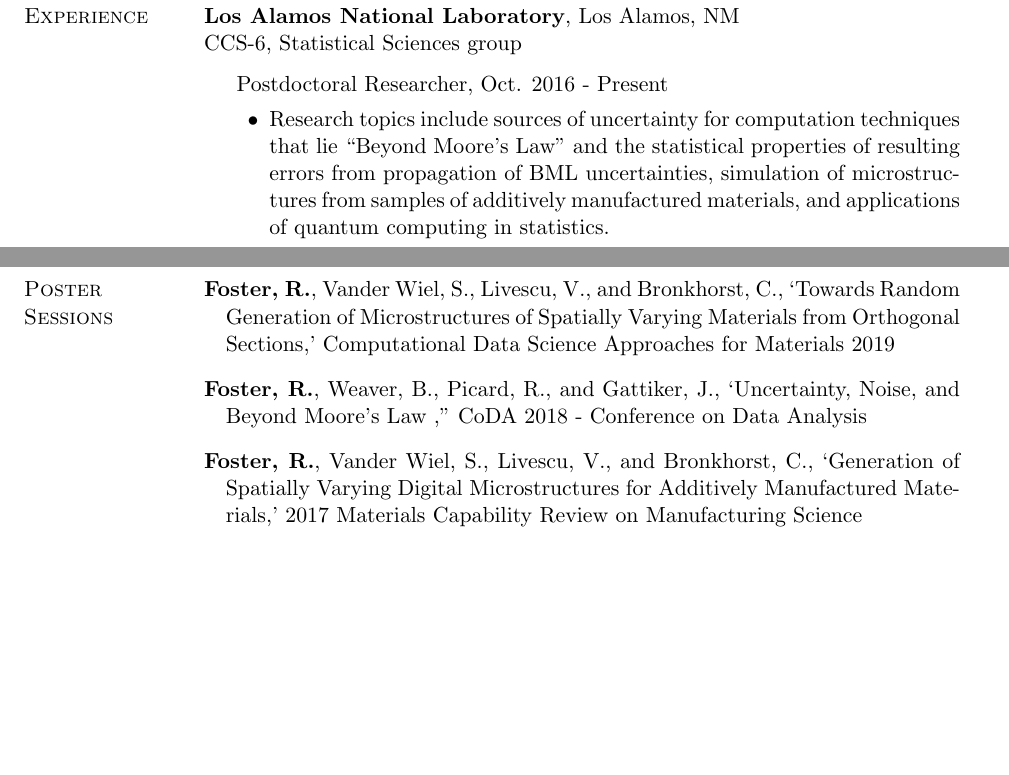
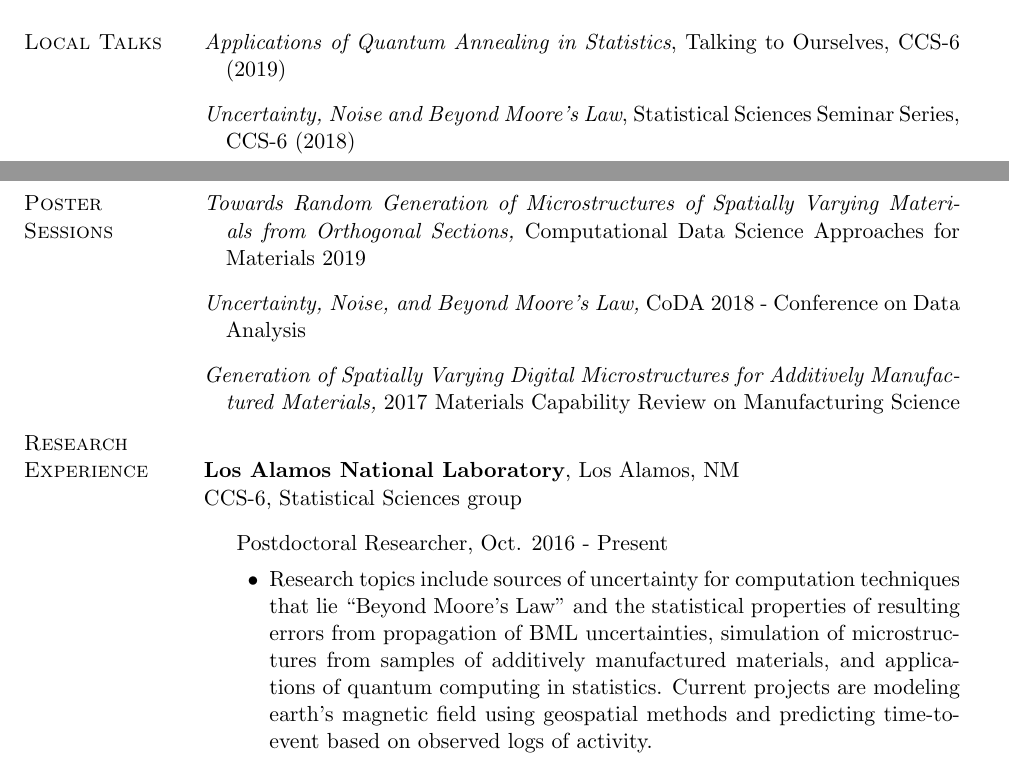
Before and after one commit to rcfoster/rcfoster.github.io, a LaTeX CV (cv/CV.tex): two parts of pages 1 and 3 of 3 before the commit and two parts of pages 2 and 3 of 3 after it, joined at a grey line, cut at the place of the change, the shorter picture padded with empty space. Compiled offline with pdfLaTeX.

Commit message:
CV Update
Added local talks to CV.

```diff
--- a/cv/CV.tex
+++ b/cv/CV.tex
@@ -267,12 +268,3 @@
 
 \end{outerlist}
 
-\section{Research Experience}
-
-\textbf{Los Alamos National Laboratory}, Los Alamos, NM\\
-CCS-6, Statistical Sciences group
-	\begin{outerlist}
-		 \item[] Postdoctoral Researcher, Oct. 2016 - Present
-		 \begin{innerlist}
-		 	\item Research topics include sources of uncertainty for computation techniques that lie ``Beyond Moore’s Law'' and the statistical properties of resulting errors from propagation of BML uncertainties, simulation of microstructures from samples of additively manufactured materials, and applications of quantum computing in statistics.
-		\end{innerlist}
@@ -363,9 +347,22 @@
+\section{Local Talks}
+\begin{bibsection}
+\item \emph{Applications of Quantum Annealing in Statistics}, Talking to Ourselves, CCS-6 (2019)
+\item \emph{Uncertainty, Noise and Beyond Moore's Law}, Statistical Sciences Seminar Series, CCS-6 (2018)
 \end{bibsection}
 
 \section{Poster Sessions}
 \begin{bibsection}
- \item \textbf{Foster, R.}, Vander Wiel, S., Livescu, V., and Bronkhorst, C., `Towards Random Generation of Microstructures of Spatially Varying Materials from Orthogonal Sections,' Computational Data Science Approaches for Materials 2019
-\item \textbf{Foster, R.}, Weaver, B., Picard, R., and Gattiker, J., `Uncertainty, Noise, and Beyond Moore’s Law ,'' CoDA 2018 - Conference on Data Analysis
- \item \textbf{Foster, R.}, Vander Wiel, S., Livescu, V., and Bronkhorst, C., `Generation of Spatially Varying Digital Microstructures for Additively Manufactured Materials,' 2017 Materials Capability Review on Manufacturing Science
+ \item \emph{Towards Random Generation of Microstructures of Spatially Varying Materials from Orthogonal Sections,} Computational Data Science Approaches for Materials 2019
+\item \emph{Uncertainty, Noise, and Beyond Moore’s Law,} CoDA 2018 - Conference on Data Analysis
+ \item \emph{Generation of Spatially Varying Digital Microstructures for Additively Manufactured Materials,} 2017 Materials Capability Review on Manufacturing Science
 \end{bibsection}
 
+\section{Research Experience}
+
+\textbf{Los Alamos National Laboratory}, Los Alamos, NM\\
+CCS-6, Statistical Sciences group
+	\begin{outerlist}
+		 \item[] Postdoctoral Researcher, Oct. 2016 - Present
+		 \begin{innerlist}
+		 	\item Research topics include sources of uncertainty for computation techniques that lie ``Beyond Moore’s Law'' and the statistical properties of resulting errors from propagation of BML uncertainties, simulation of microstructures from samples of additively manufactured materials, and applications of quantum computing in statistics. Current projects are modeling earth's magnetic field using geospatial methods and predicting time-to-event based on observed logs of activity.
+		\end{innerlist}
```
Also changed, not shown: cv/CV.pdf, cv/CV.tex (75 more changed lines), 4 other files.
